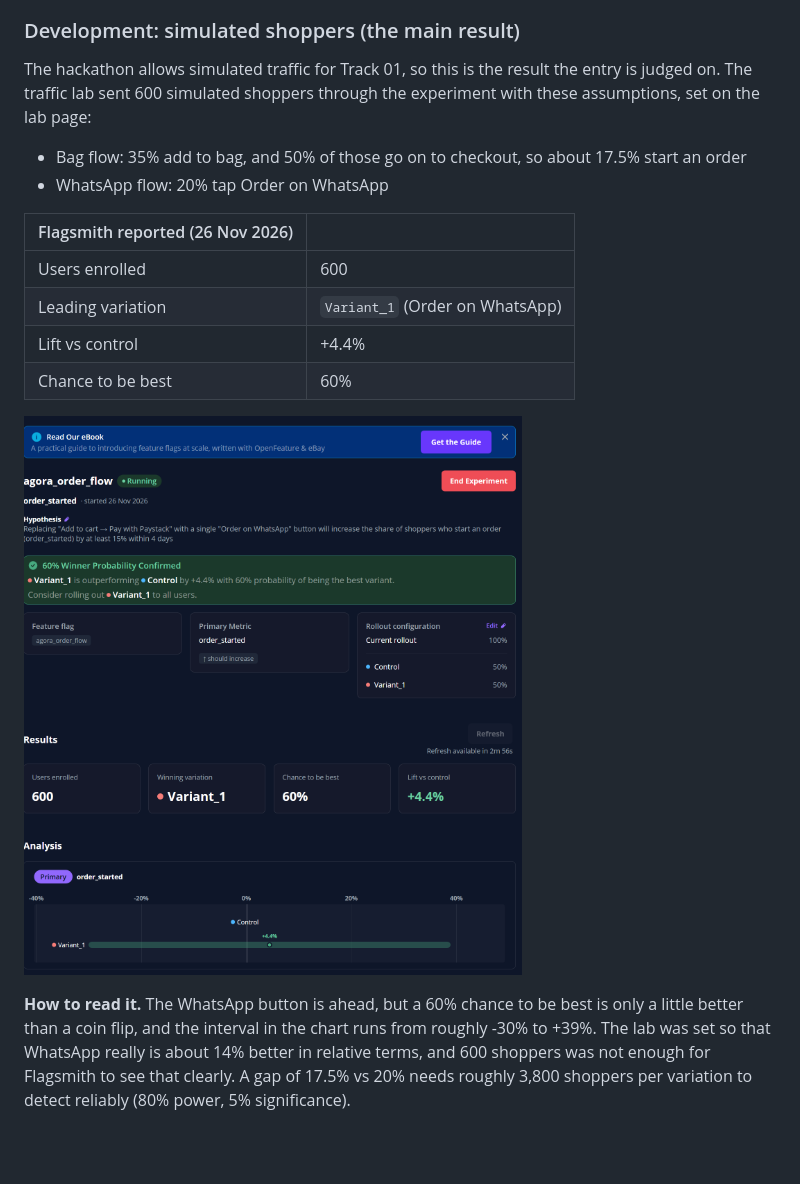
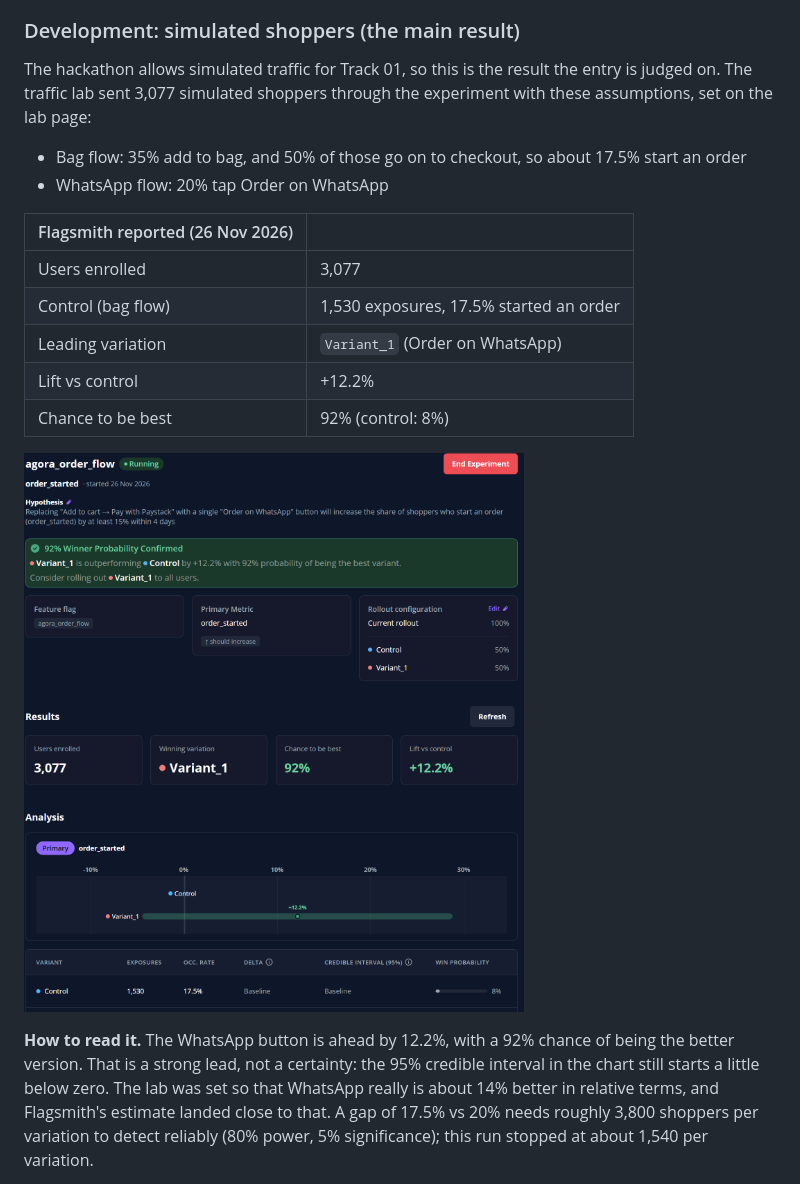
Before and after one commit to 0xNexuz/agora-market, a Markdown page: README.md, the part around one of its changes. Rendered like a GitHub page; pictures changed too: docs/flagsmith-development-results.png; blank space fills up the shorter version.

```diff
--- a/README.md
+++ b/README.md
@@ -72,22 +72,24 @@ Two experiments run on the same flag, one per Flagsmith environment, so simulate
 ### Development: simulated shoppers (the main result)
 
 The hackathon allows simulated traffic for Track 01, so this is the result the entry is judged on. The traffic lab
-sent 600 simulated shoppers through the experiment with these assumptions, set on the lab page:
+sent 3,077 simulated shoppers through the experiment with these assumptions, set on the lab page:
 
 - Bag flow: 35% add to bag, and 50% of those go on to checkout, so about 17.5% start an order
 - WhatsApp flow: 20% tap Order on WhatsApp
 
 | Flagsmith reported (26 Nov 2026) | |
 |---|---|
-| Users enrolled | 600 |
+| Users enrolled | 3,077 |
+| Control (bag flow) | 1,530 exposures, 17.5% started an order |
 | Leading variation | `Variant_1` (Order on WhatsApp) |
-| Lift vs control | +4.4% |
-| Chance to be best | 60% |
+| Lift vs control | +12.2% |
+| Chance to be best | 92% (control: 8%) |
 
 ![Flagsmith results, Development](docs/flagsmith-development-results.png)
 
-**How to read it.** The WhatsApp button is ahead, but a 60% chance to be best is only a little better than a coin
-flip, and the interval in the chart runs from roughly -30% to +39%. The lab was set so that WhatsApp really is about
-14% better in relative terms, and 600 shoppers was not enough for Flagsmith to see that clearly. A gap of 17.5% vs
-20% needs roughly 3,800 shoppers per variation to detect reliably (80% power, 5% significance).
+**How to read it.** The WhatsApp button is ahead by 12.2%, with a 92% chance of being the better version. That is a
+strong lead, not a certainty: the 95% credible interval in the chart still starts a little below zero. The lab was
+set so that WhatsApp really is about 14% better in relative terms, and Flagsmith's estimate landed close to that.
+A gap of 17.5% vs 20% needs roughly 3,800 shoppers per variation to detect reliably (80% power, 5% significance);
+this run stopped at about 1,540 per variation.
 
```
Also changed, not shown: other parts of README.md (+17 -3 lines), docs/flagsmith-development-rollout.png (added).
